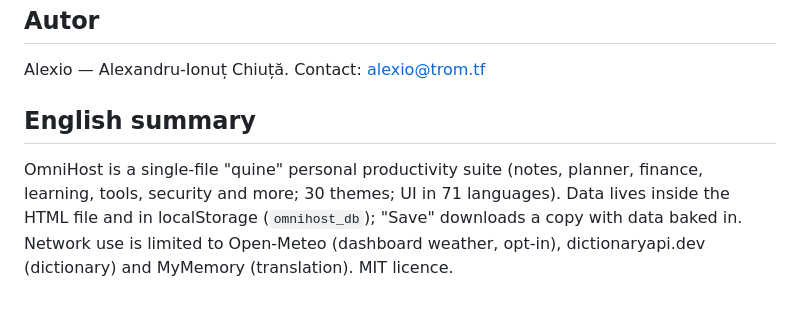
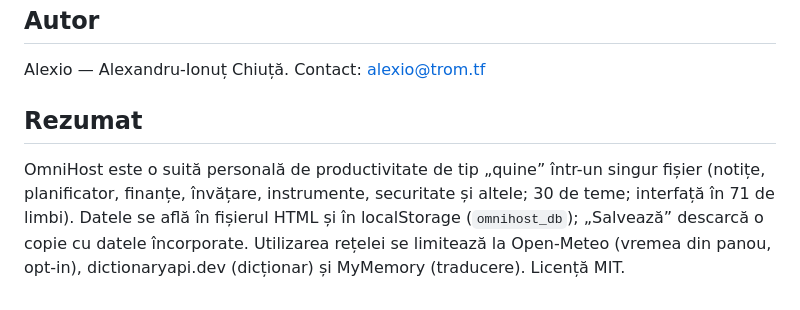
Before and after one commit to chiuta/OmniHost, a Markdown page: README.ro.md, the part around the change. Drawn GitHub-style.

```diff
--- a/README.ro.md
+++ b/README.ro.md
@@ -104,6 +104,6 @@ MIT — vezi fișierul LICENSE. Pagina „Licenses” din aplicație, antetul fi
 
 Alexio — Alexandru-Ionuț Chiuță. Contact: alexio@trom.tf
 
-## English summary
+## Rezumat
 
-OmniHost is a single-file "quine" personal productivity suite (notes, planner, finance, learning, tools, security and more; 30 themes; UI in 71 languages). Data lives inside the HTML file and in localStorage (`omnihost_db`); "Save" downloads a copy with data baked in. Network use is limited to Open-Meteo (dashboard weather, opt-in), dictionaryapi.dev (dictionary) and MyMemory (translation). MIT licence.
+OmniHost este o suită personală de productivitate de tip „quine” într-un singur fișier (notițe, planificator, finanțe, învățare, instrumente, securitate și altele; 30 de teme; interfață în 71 de limbi). Datele se află în fișierul HTML și în localStorage (`omnihost_db`); „Salvează” descarcă o copie cu datele încorporate. Utilizarea rețelei se limitează la Open-Meteo (vremea din panou, opt-in), dictionaryapi.dev (dicționar) și MyMemory (traducere). Licență MIT.
```
